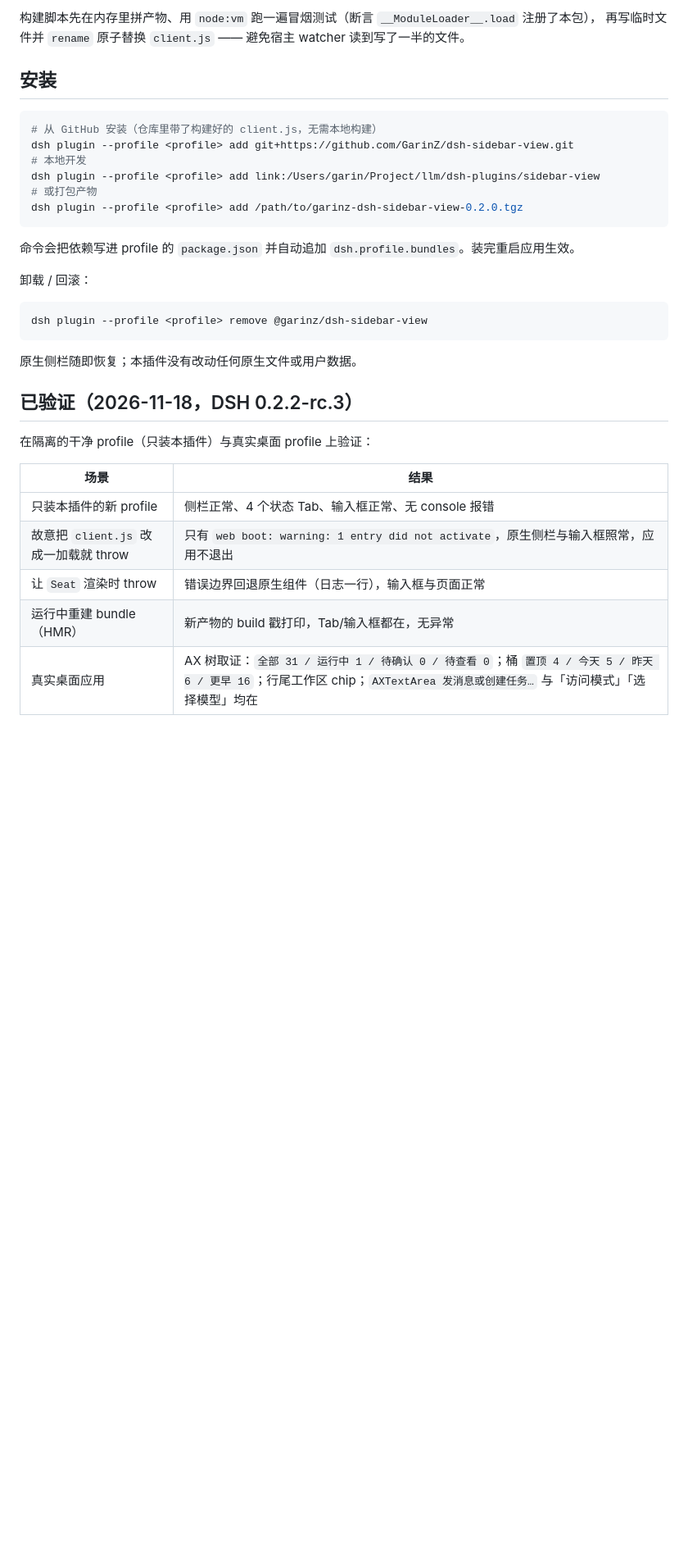
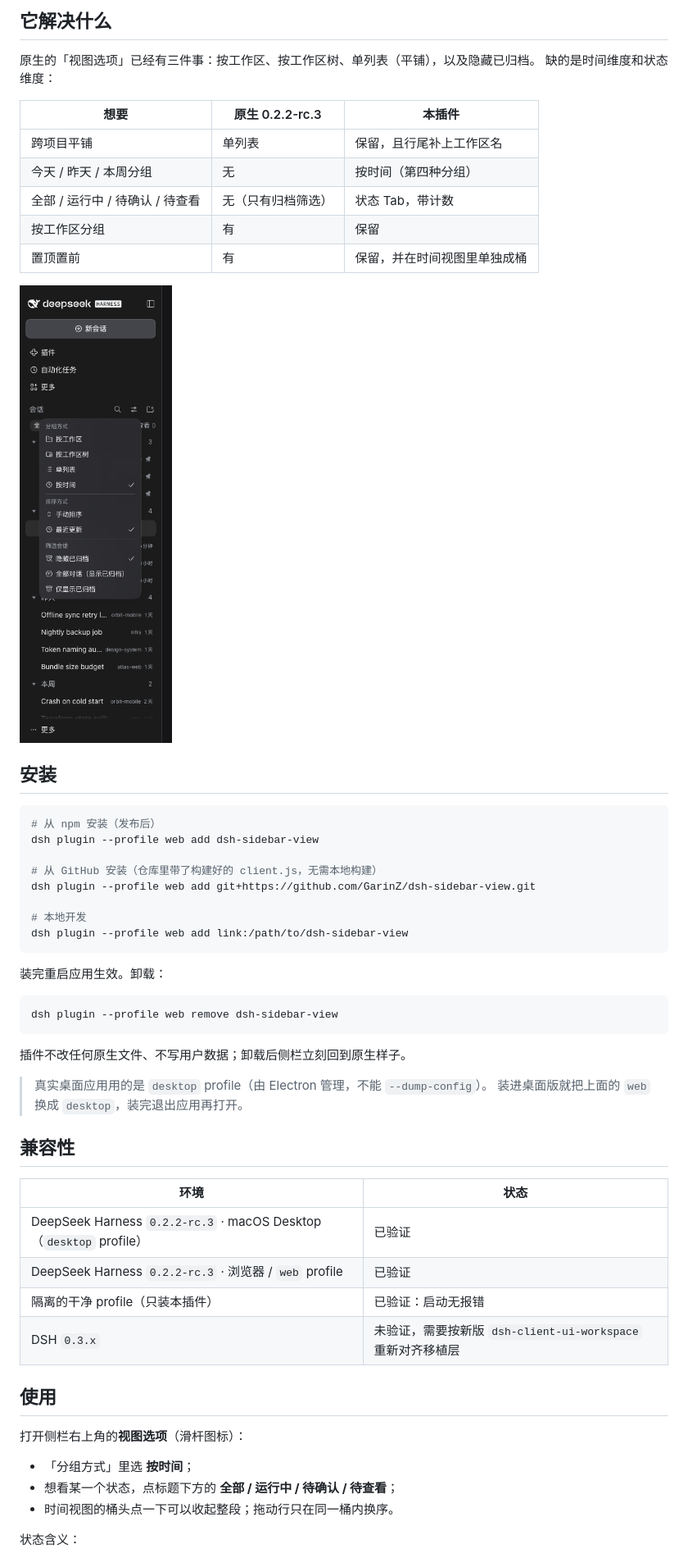
Before and after one commit to GarinZ/dsh-sidebar-view, a Markdown page: README.md, the part around one of its changes. Shown at 82% size. Drawn GitHub-style; pictures changed too: docs/screenshots/view-options.png (added); blank space fills up the shorter version.

````diff
--- a/README.md
+++ b/README.md
@@ -40,36 +26,59 @@ node build.mjs       # 产出 client.js（约 220 KB，内含 CSS）
 
-构建脚本先在内存里拼产物、用 `node:vm` 跑一遍冒烟测试（断言 `__ModuleLoader__.load` 注册了本包），
-再写临时文件并 `rename` 原子替换 `client.js` —— 避免宿主 watcher 读到写了一半的文件。
+## 它解决什么
+
+原生的「视图选项」已经有三件事：按工作区、按工作区树、单列表（平铺），以及隐藏已归档。
+缺的是时间维度和状态维度：
+
+| 想要 | 原生 0.2.2-rc.3 | 本插件 |
+| --- | --- | --- |
+| 跨项目平铺 | 单列表 | 保留，且行尾补上工作区名 |
+| 今天 / 昨天 / 本周分组 | 无 | 按时间（第四种分组） |
+| 全部 / 运行中 / 待确认 / 待查看 | 无（只有归档筛选） | 状态 Tab，带计数 |
+| 按工作区分组 | 有 | 保留 |
+| 置顶置前 | 有 | 保留，并在时间视图里单独成桶 |
+
+![视图选项](https://raw.githubusercontent.com/GarinZ/dsh-sidebar-view/main/docs/screenshots/view-options.png)
 
 ## 安装
 
 ```bash
+# 从 npm 安装（发布后）
+dsh plugin --profile web add dsh-sidebar-view
+
 # 从 GitHub 安装（仓库里带了构建好的 client.js，无需本地构建）
-dsh plugin --profile <profile> add git+https://github.com/GarinZ/dsh-sidebar-view.git
+dsh plugin --profile web add git+https://github.com/GarinZ/dsh-sidebar-view.git
+
 # 本地开发
-dsh plugin --profile <profile> add link:/Users/garin/Project/llm/dsh-plugins/sidebar-view
-# 或打包产物
-dsh plugin --profile <profile> add /path/to/garinz-dsh-sidebar-view-0.2.0.tgz
+dsh plugin --profile web add link:/path/to/dsh-sidebar-view
 ```
 
-命令会把依赖写进 profile 的 `package.json` 并自动追加 `dsh.profile.bundles`。装完重启应用生效。
-
-卸载 / 回滚：
+装完重启应用生效。卸载：
 
 ```bash
-dsh plugin --profile <profile> remove @garinz/dsh-sidebar-view
+dsh plugin --profile web remove dsh-sidebar-view
 ```
 
-原生侧栏随即恢复；本插件没有改动任何原生文件或用户数据。
+插件不改任何原生文件、不写用户数据；卸载后侧栏立刻回到原生样子。
 
-## 已验证（2026-11-18，DSH 0.2.2-rc.3）
+> 真实桌面应用用的是 `desktop` profile（由 Electron 管理，不能 `--dump-config`）。
+> 装进桌面版就把上面的 `web` 换成 `desktop`，装完退出应用再打开。
 
-在隔离的干净 profile（只装本插件）与真实桌面 profile 上验证：
+## 兼容性
 
-| 场景 | 结果 |
+| 环境 | 状态 |
 | --- | --- |
-| 只装本插件的新 profile | 侧栏正常、4 个状态 Tab、输入框正常、无 console 报错 |
-| 故意把 `client.js` 改成一加载就 throw | 只有 `web boot: warning: 1 entry did not activate`，原生侧栏与输入框照常，应用不退出 |
-| 让 `Seat` 渲染时 throw | 错误边界回退原生组件（日志一行），输入框与页面正常 |
-| 运行中重建 bundle（HMR） | 新产物的 build 戳打印，Tab/输入框都在，无异常 |
-| 真实桌面应用 | AX 树取证：`全部 31 / 运行中 1 / 待确认 0 / 待查看 0`；桶 `置顶 4 / 今天 5 / 昨天 6 / 更早 16`；行尾工作区 chip；`AXTextArea 发消息或创建任务…` 与「访问模式」「选择模型」均在 |
+| DeepSeek Harness `0.2.2-rc.3` · macOS Desktop（`desktop` profile） | 已验证 |
+| DeepSeek Harness `0.2.2-rc.3` · 浏览器 / `web` profile | 已验证 |
+| 隔离的干净 profile（只装本插件） | 已验证：启动无报错 |
+| DSH `0.3.x` | 未验证，需要按新版 `dsh-client-ui-workspace` 重新对齐移植层 |
+
+## 使用
+
+打开侧栏右上角的**视图选项**（滑杆图标）：
+
+- 「分组方式」里选 **按时间**；
+- 想看某一个状态，点标题下方的 **全部 / 运行中 / 待确认 / 待查看**；
+- 时间视图的桶头点一下可以收起整段；拖动行只在同一桶内换序。
+
+状态含义：
+
````
Also changed, not shown: other parts of README.md (+54 -44 lines), README.en.md (added, +127 -0 lines), docs/screenshots/by-workspace.png (added), docs/screenshots/one-list.png (added), docs/screenshots/time-groups.png (added), 4 other files.
